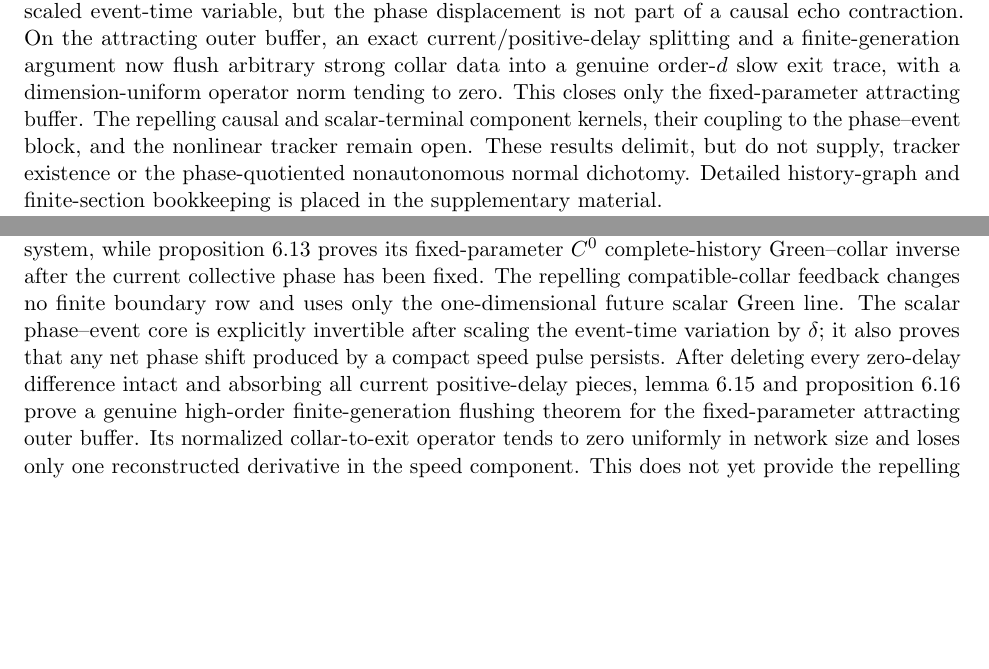
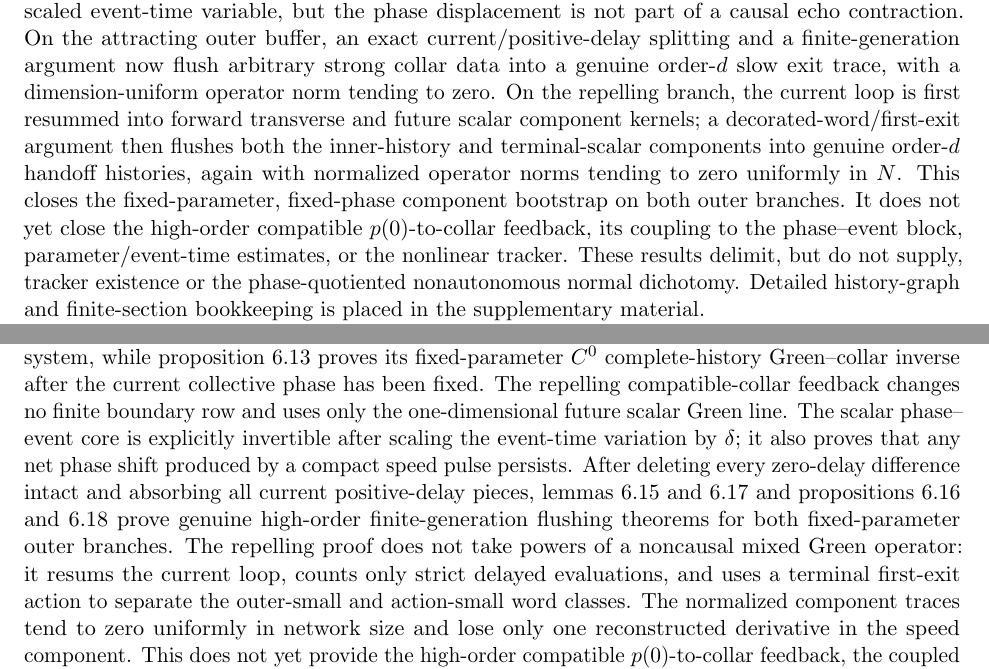
Before and after one commit to h-lu/canard-aware-network-control, a LaTeX paper (manuscript/network-root-transfer/main.tex, which reads manuscript/network-root-transfer/sections/01-introduction.tex, manuscript/network-root-transfer/sections/04-conclusion.tex): two parts of pages 9 and 81 of 84, joined at a grey line, cut so that both start at the same text, the shorter picture padded with empty space. Compiled offline with pdfLaTeX.

Commit message:
docs(paper-a): close the fixed-phase flushing gate

```diff
--- a/manuscript/network-root-transfer/sections/01-introduction.tex
+++ b/manuscript/network-root-transfer/sections/01-introduction.tex
@@ -572,9 +572,15 @@ the phase displacement is not part of a causal echo contraction.  On the
 attracting outer buffer, an exact current/positive-delay splitting and a
 finite-generation argument now flush arbitrary strong collar data into a
 genuine order-\(d\) slow exit trace, with a dimension-uniform operator norm
-tending to zero.  This closes only the fixed-parameter attracting buffer.
-The repelling causal and scalar-terminal component kernels, their coupling
-to the phase--event block, and the nonlinear tracker remain open.
+tending to zero.  On the repelling branch, the current loop is first
+resummed into forward transverse and future scalar component kernels; a
+decorated-word/first-exit argument then flushes both the inner-history and
+terminal-scalar components into genuine order-\(d\) handoff histories, again
+with normalized operator norms tending to zero uniformly in \(N\).
+This closes the fixed-parameter, fixed-phase component bootstrap on both
+outer branches.  It does not yet close the high-order compatible
+\(p(0)\)-to-collar feedback, its coupling to the phase--event block,
+parameter/event-time estimates, or the nonlinear tracker.
 These results delimit, but do not supply, tracker existence or the
 phase-quotiented nonautonomous normal dichotomy.  Detailed history-graph and
 finite-section bookkeeping is placed in the supplementary material.
--- a/manuscript/network-root-transfer/sections/04-conclusion.tex
+++ b/manuscript/network-root-transfer/sections/04-conclusion.tex
@@ -88,13 +88,18 @@ the event-time variation by \(\delta\); it also proves that any net phase
 shift produced by a compact speed pulse persists.  After deleting every
 zero-delay difference intact and absorbing all current positive-delay pieces,
 \cref{lem:current-absorbed-delay-splitting,%
-prop:attracting-finite-generation-flushing} prove a genuine high-order
-finite-generation flushing theorem for the fixed-parameter attracting outer
-buffer.  Its normalized collar-to-exit operator tends to zero uniformly in
-network size and loses only one reconstructed derivative in the speed
-component.  This does not yet provide the repelling causal/terminal
-component kernels, the coupled phase--normal inverse, or the nonlinear
-tracker.  Moreover,
+prop:attracting-finite-generation-flushing,%
+lem:repelling-component-generations,%
+prop:repelling-component-flushing} prove genuine high-order
+finite-generation flushing theorems for both fixed-parameter outer branches.
+The repelling proof does not take powers of a noncausal mixed Green operator:
+it resums the current loop, counts only strict delayed evaluations, and uses
+a terminal first-exit action to separate the outer-small and action-small
+word classes.  The normalized component traces tend to zero uniformly in
+network size and lose only one reconstructed derivative in the speed
+component.  This does not yet provide the high-order compatible
+\(p(0)\)-to-collar feedback, the coupled phase--normal inverse,
+parameter/event-time estimates, or the nonlinear tracker.  Moreover,
 \cref{prop:backward-asymptotic-nonselection} shows that convergence in an
 unnormalized history norm, even with one phase row, does not by itself select
 a unique tame history family.  Physical identification therefore still
```
Also changed, not shown: manuscript/network-root-transfer/CLAIM-MAP.md (+6 -4 lines), manuscript/network-root-transfer/FLAGSHIP-PROOF-PROGRAM.md (+12 -6 lines), README.md, manuscript/network-root-transfer/README.md.
